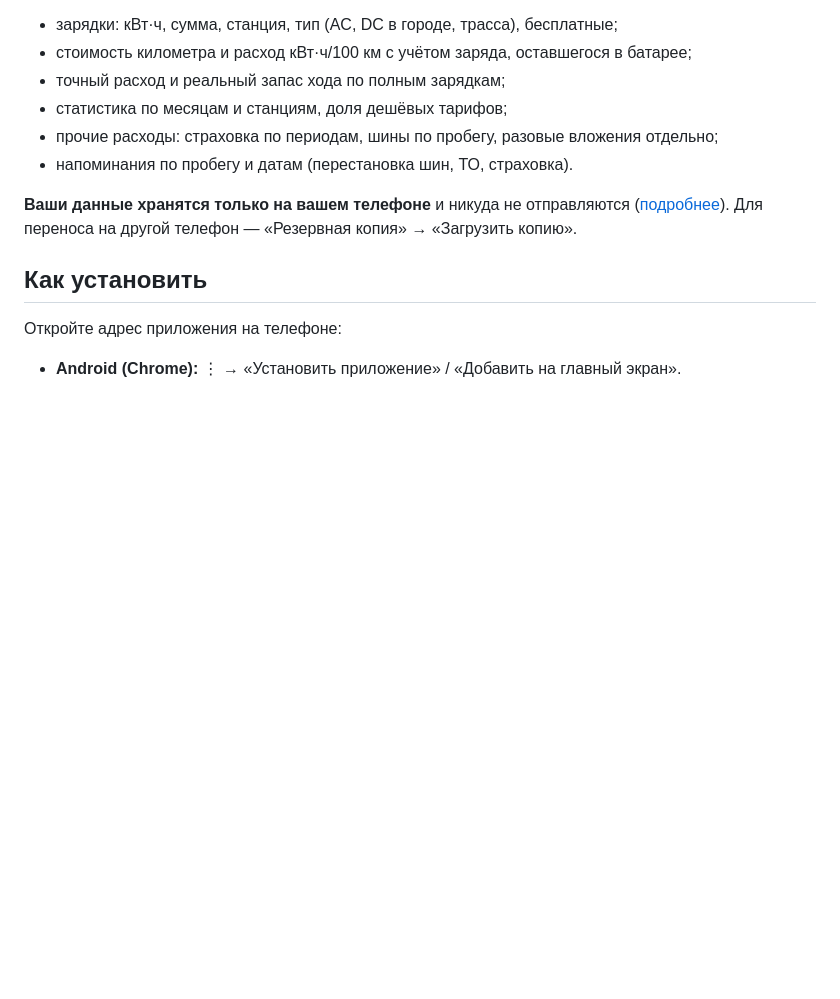
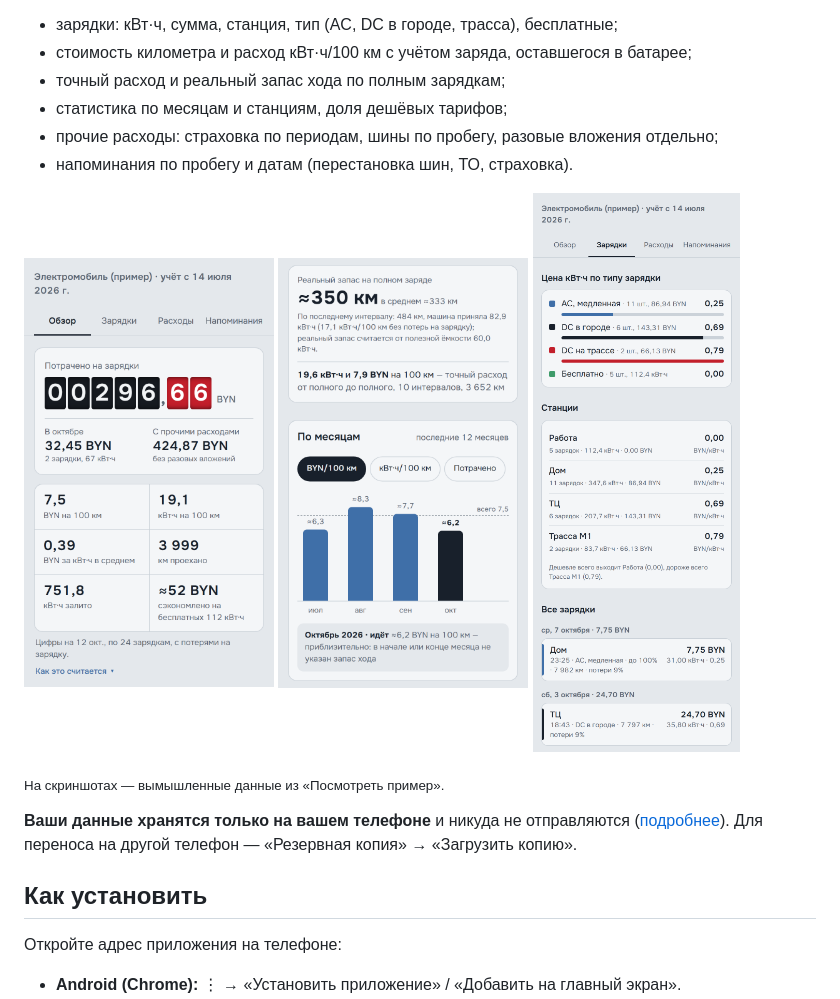
Before and after one commit to maliwanych/zaryadki, a Markdown page: README.md, the part around the change. GitHub-like rendering; pictures changed too: docs/screenshots/charges.png (added), docs/screenshots/chart.png (added), docs/screenshots/overview.png (added); blank space fills up the shorter version.

```diff
--- a/README.md
+++ b/README.md
@@ -8,6 +8,14 @@
 - статистика по месяцам и станциям, доля дешёвых тарифов;
 - прочие расходы: страховка по периодам, шины по пробегу, разовые вложения отдельно;
 - напоминания по пробегу и датам (перестановка шин, ТО, страховка).
+
+<p>
+  <img src="docs/screenshots/overview.png" width="250" alt="Обзор: потрачено на зарядки, цена и расход на 100 км">
+  <img src="docs/screenshots/chart.png" width="250" alt="Реальный запас хода и график по месяцам">
+  <img src="docs/screenshots/charges.png" width="250" alt="Зарядки: цена по типу, станции, список">
+</p>
+
+<sub>На скриншотах — вымышленные данные из «Посмотреть пример».</sub>
 
 **Ваши данные хранятся только на вашем телефоне** и никуда не отправляются ([подробнее](app/privacy.html)). Для переноса на другой телефон — «Резервная копия» → «Загрузить копию».
 
```
Also changed, not shown: CHANGELOG.md (+1 -0 lines), docs/ROADMAP.md (+0 -1 lines), 1 other file.
